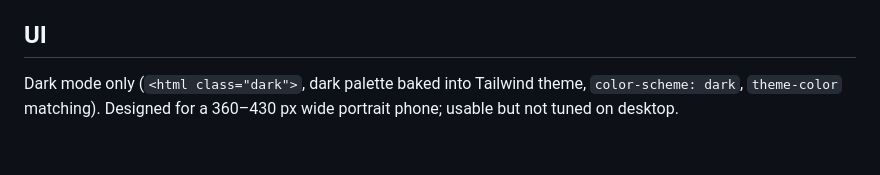
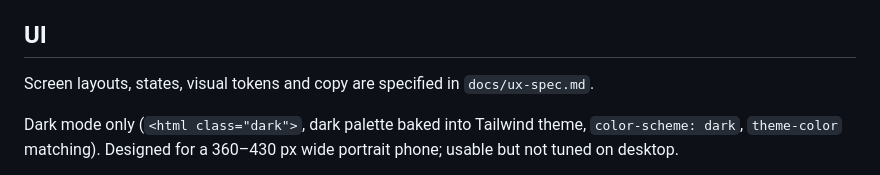
Before and after one commit to simonpratt/roster-mate, a Markdown page: docs/design.md, the part around the change. Rendered like a GitHub page; blank space fills up the shorter version.

```diff
--- a/docs/design.md
+++ b/docs/design.md
@@ -216,6 +216,8 @@ one device, this is enough.
 
 ## UI
 
+Screen layouts, states, visual tokens and copy are specified in `docs/ux-spec.md`.
+
 Dark mode only (`<html class="dark">`, dark palette baked into Tailwind theme, `color-scheme: dark`,
 `theme-color` matching). Designed for a 360–430 px wide portrait phone; usable but not tuned on
 desktop.
```
Also changed, not shown: docs/ux-spec.md (added, +477 -0 lines).
